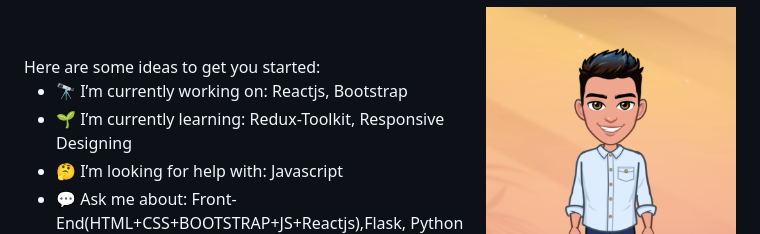
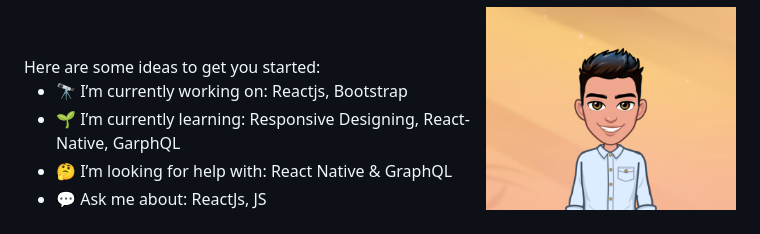
Before and after one commit to AniketCPatel/AniketCPatel, a Markdown page: README.md, the part around the change. Drawn GitHub-style.

```diff
--- a/README.md
+++ b/README.md
@@ -7,9 +7,9 @@
 Here are some ideas to get you started:
 
 - 🔭 I’m currently working on: Reactjs, Bootstrap
-- 🌱 I’m currently learning: Redux-Toolkit, Responsive Designing
-- 🤔 I’m looking for help with: Javascript
-- 💬 Ask me about: Front-End(HTML+CSS+BOOTSTRAP+JS+Reactjs),Flask, Python
+- 🌱 I’m currently learning: Responsive Designing, React-Native, GarphQL
+- 🤔 I’m looking for help with: React Native & GraphQL
+- 💬 Ask me about: ReactJs, JS
 - 📫 How to reach me: <a href="https://www.linkedin.com/in/aniket-patel-b910b1192">LinkedIn</a> [Gmail](mailto:aniketpatel26199@gmail.com) <a href="https://www.hackerrank.com/aniketpatel26199">Hackerrank</a> 💼
 - 😄 Pronouns: He/Him
 - ⚡ Fun fact: Brown Belt-Karate Kiddo 🥋
```
